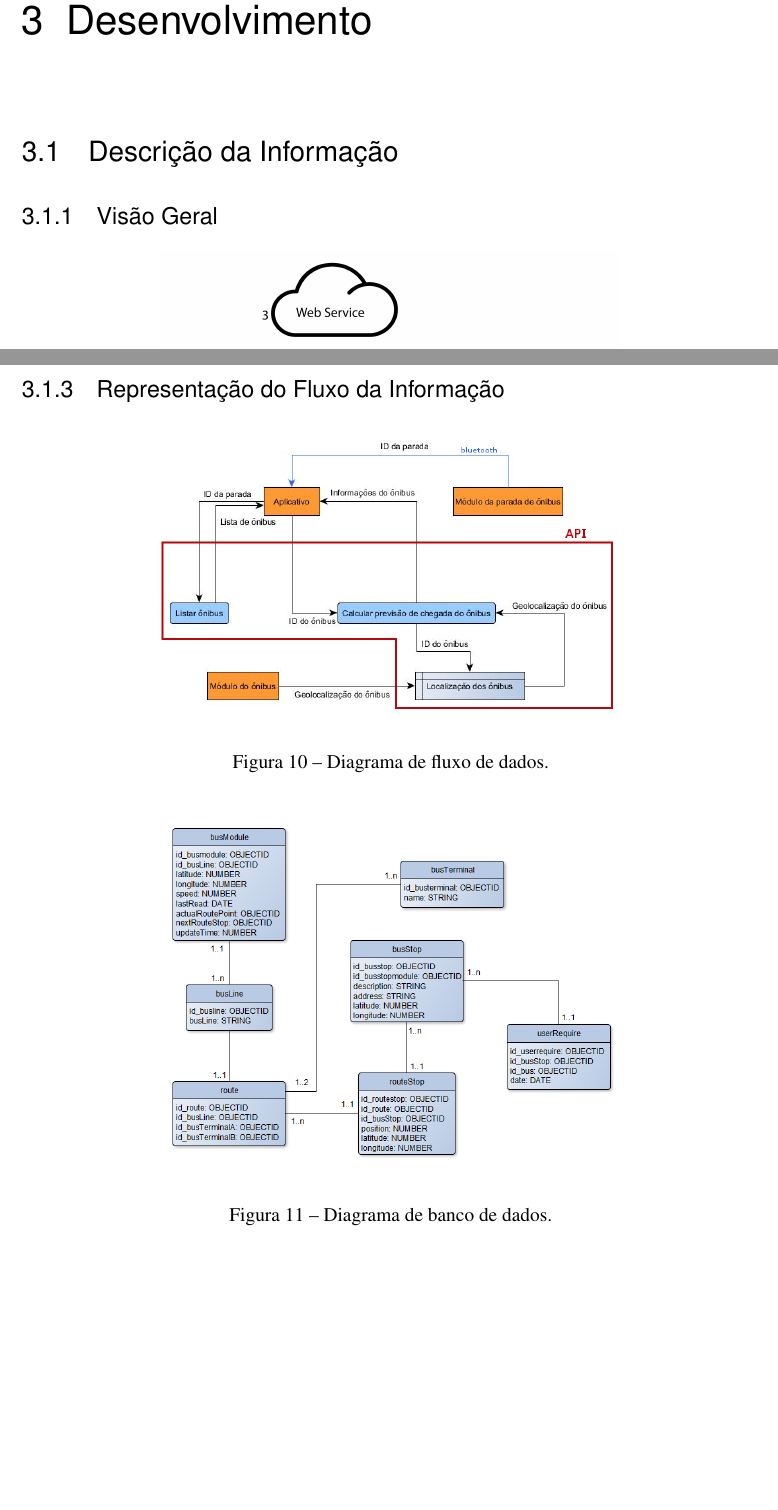
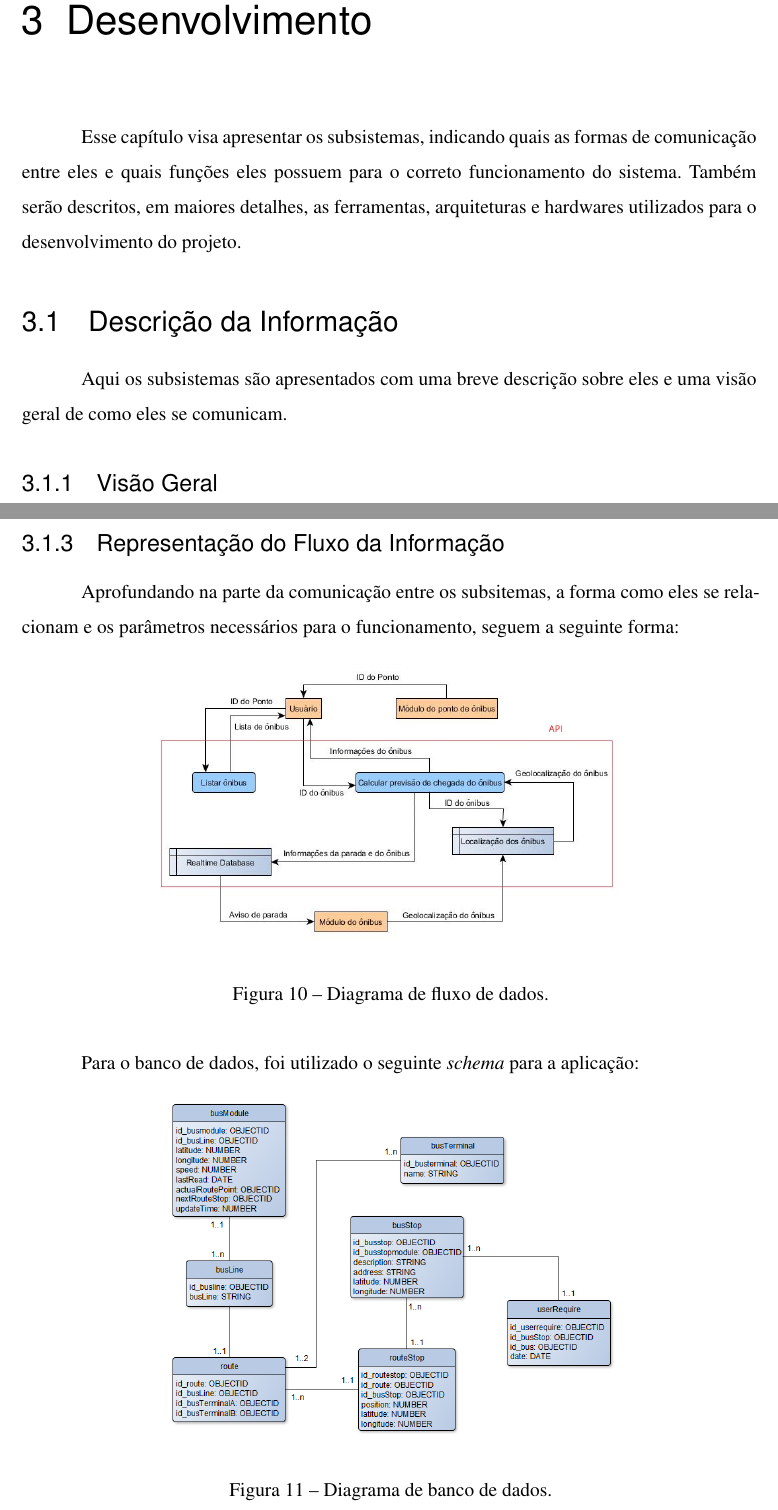
Before and after one commit to victor-vct/final-paper, a LaTeX thesis (beacon-final-paper.tex): two parts of pages 34 and 36 of 67, joined at a grey line, cut so that both start at the same text, the shorter picture padded with empty space. Compiled offline with XeLaTeX.

Commit message:
Small introductions to some of the developments topics

```diff
--- a/beacon-final-paper.tex
+++ b/beacon-final-paper.tex
@@ -649,7 +649,11 @@ O uso do Git com GitHub permitiu que neste trabalho mais de um integrante trabal
 
 \chapter{Desenvolvimento}
 
+Esse capítulo visa apresentar os subsistemas, indicando quais as formas de comunicação entre eles e quais funções eles possuem para o correto funcionamento do sistema. Também serão descritos, em maiores detalhes, as ferramentas, arquiteturas e hardwares utilizados para o desenvolvimento do projeto.
+
 \section{Descrição da Informação}
+
+Aqui os subsistemas são apresentados com uma breve descrição sobre eles e uma visão geral de como eles se comunicam.
 
 \subsection{Visão Geral}
 
@@ -682,12 +686,17 @@ Dispositivo instalado no ônibus. Mantém comunicação constante com a API para
 
 \subsection{Representação do Fluxo da Informação}
 
-\begin{figure}[!h]
-\centering
-\includegraphics[width=10cm, center]{images/data-flux.png}
+Aprofundando na parte da comunicação entre os subsitemas, a forma como eles se relacionam e os parâmetros necessários para o funcionamento, seguem a seguinte forma:
+
+\begin{figure}[!h]
+\centering
+\includegraphics[width=10cm, center]{images/data-flux.jpg}
 \caption{Diagrama de fluxo de dados.}
 \label{Rotulo}
 \end{figure}
+
+
+Para o banco de dados, foi utilizado o seguinte \textit{schema} para a aplicação:
 
 \begin{figure}[!h]
 \centering
```
Also changed, not shown: images/data-flux.jpg (added), images/data-flux.png (deleted), beacon-final-paper.tex (2 more changed lines).
